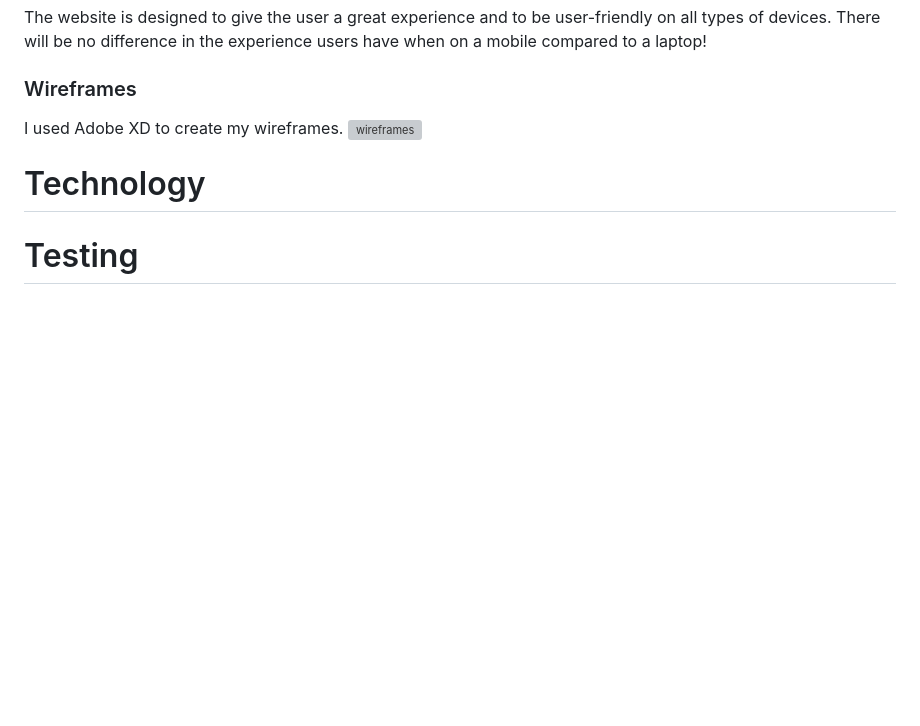
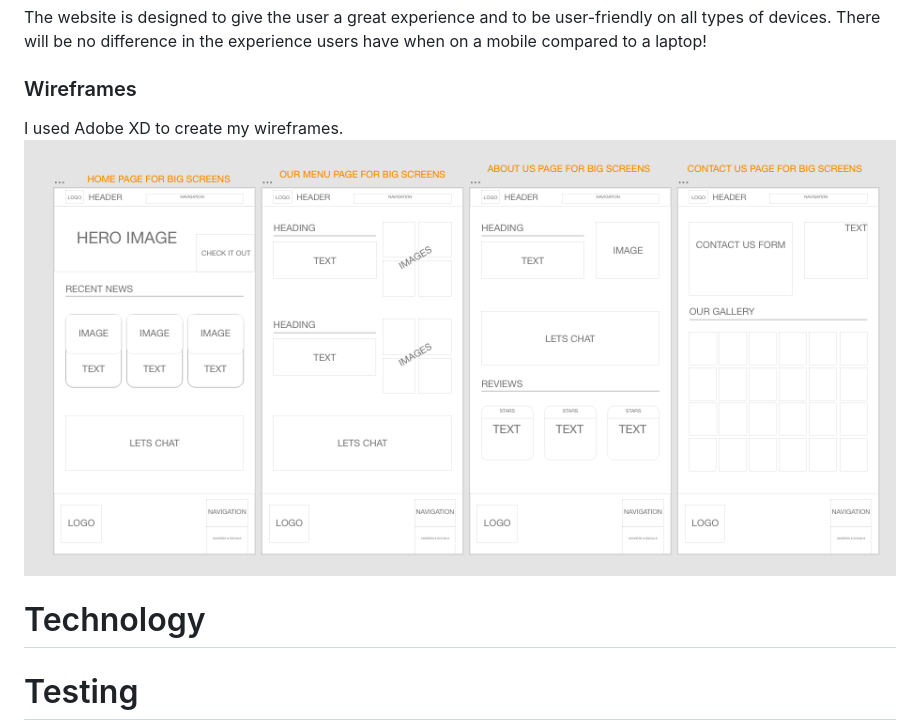
Before and after one commit to Jonnywdev/Portfolio-Project-1, a Markdown page: README.md, the part around the change. Rendered like a GitHub page; pictures changed too: assets/md-images/wireframe-big-screens.png (added); blank space fills up the shorter version; grey boxes are pictures that could not be loaded.

Commit message:
add big site wireframe

```diff
--- a/README.md
+++ b/README.md
@@ -38,7 +38,7 @@ The website is designed to give the user a great experience and to be user-frien
 
 ### Wireframes
 I used Adobe XD to create my wireframes.
-![wireframes](assets/md-images/mockup.png)
+![wireframes](assets/md-images/wireframe-big-screens.png)
 # Technology
 # Testing
 # Deployment
```
